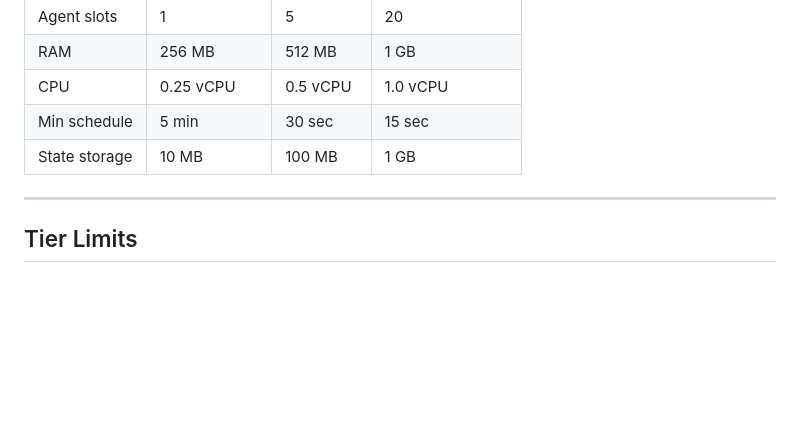
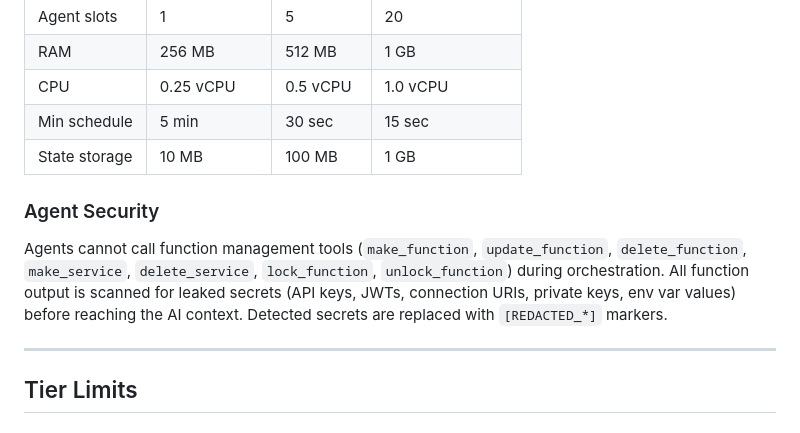
Before and after one commit to MCPWorks-Technologies-Inc/mcpworks-api, a Markdown page: docs/llm-reference.md, the part around the change. Drawn GitHub-style; blank space fills up the shorter version.

```diff
--- a/docs/llm-reference.md
+++ b/docs/llm-reference.md
@@ -263,6 +263,10 @@ Each replica gets full tier resources. Each replica counts as 1 agent slot.
 | Min schedule | 5 min | 30 sec | 15 sec |
 | State storage | 10 MB | 100 MB | 1 GB |
 
+### Agent Security
+
+Agents cannot call function management tools (`make_function`, `update_function`, `delete_function`, `make_service`, `delete_service`, `lock_function`, `unlock_function`) during orchestration. All function output is scanned for leaked secrets (API keys, JWTs, connection URIs, private keys, env var values) before reaching the AI context. Detected secrets are replaced with `[REDACTED_*]` markers.
+
 ---
 
 ## Tier Limits
```
Also changed, not shown: docs/guide.md (+18 -0 lines).
